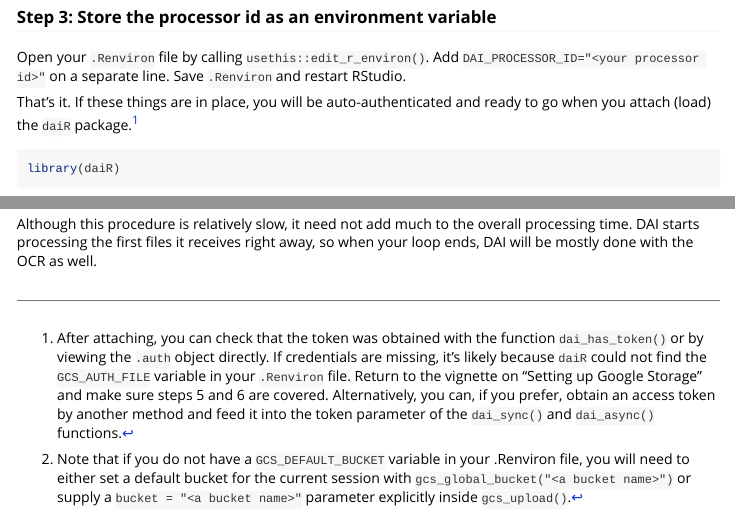
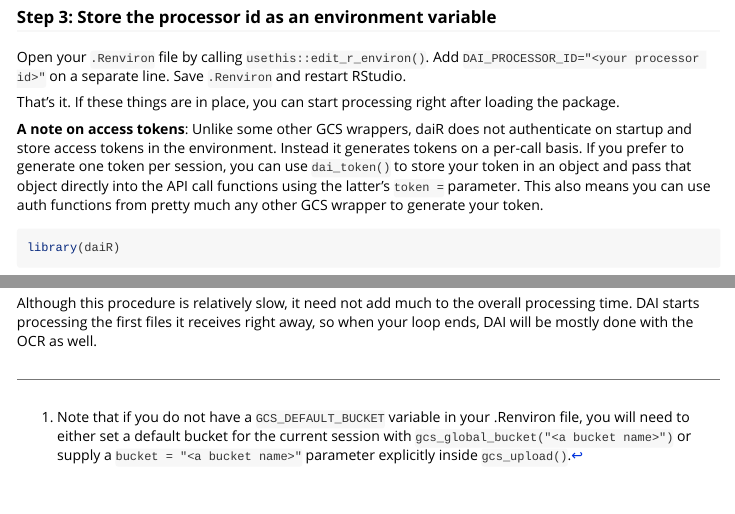
Before and after one commit to Hegghammer/daiR, an R Markdown document (vignettes/using_document_ai.Rmd): the page in a window 1100 px wide, from 1270 px down, and a second part further down, joined at a grey line. Rendered offline with R 4.5, knitr and Pandoc, with nearby package versions.

Commit message:
adjust vignette

````diff
--- a/vignettes/using_document_ai.Rmd
+++ b/vignettes/using_document_ai.Rmd
@@ -59,7 +59,9 @@ You should now see a page listing the processor's Name, ID, Status and other att
 
 Open your `.Renviron` file by calling `usethis::edit_r_environ()`. Add `DAI_PROCESSOR_ID="<your processor id>"` on a separate line. Save `.Renviron` and restart RStudio.
 
-That's it. If these things are in place, you will be auto-authenticated and ready to go when you attach (load) the `daiR` package.^[After attaching, you can check that the token was obtained with the function `dai_has_token()` or by viewing the `.auth` object directly. If credentials are missing, it's likely because `daiR` could not find the `GCS_AUTH_FILE` variable in your `.Renviron` file. Return to the vignette on "Setting up Google Storage" and make sure steps 5 and 6 are covered. Alternatively, you can, if you prefer, obtain an access token by another method and feed it into the token parameter of the `dai_sync()` and `dai_async()` functions.]
+That's it. If these things are in place, you can start processing right after loading the package.
+
+**A note on access tokens**: Unlike some other GCS wrappers, daiR does not authenticate on startup and store access tokens in the environment. Instead it generates tokens on a per-call basis. If you prefer to generate one token per session, you can use `dai_token()` to store your token in an object and pass that object directly into the API call functions using the latter's `token =` parameter. This also means you can use auth functions from pretty much any other GCS wrapper to generate your token.
 
 ```{r, eval=FALSE}
 library(daiR)
````
Also changed, not shown: 1 other file.
